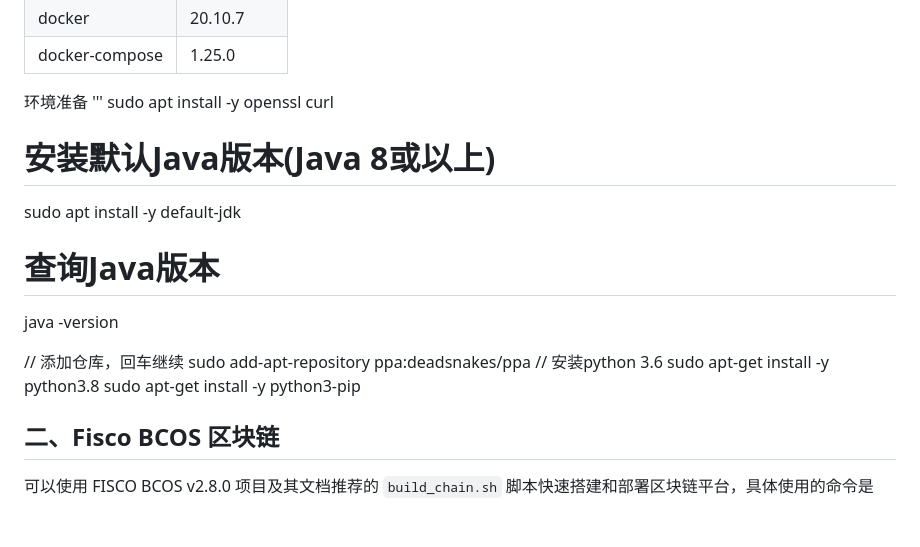
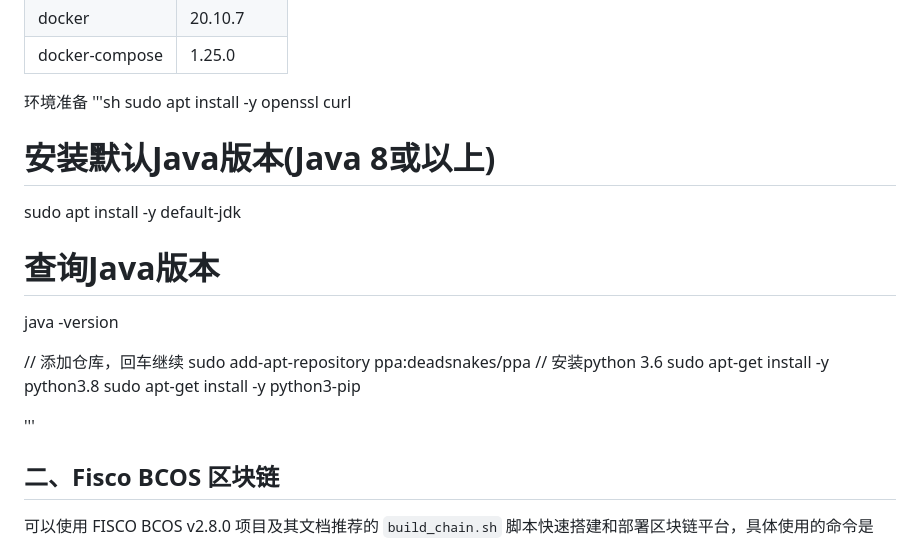
Before and after one commit to AoWangg/Chain, a Markdown page: ReadMe.md, the part around the change. Rendered like a GitHub page; blank space fills up the shorter version.

```diff
--- a/ReadMe.md
+++ b/ReadMe.md
@@ -17,7 +17,7 @@
 | docker-compose | 1.25.0 |
 
 环境准备
-'''
+'''sh
 sudo apt install -y openssl curl
 # 安装默认Java版本(Java 8或以上)
 sudo apt install -y default-jdk
@@ -30,6 +30,7 @@ sudo add-apt-repository ppa:deadsnakes/ppa
 sudo apt-get install -y python3.8
 sudo apt-get install -y python3-pip
 
+'''
 
 ## 二、Fisco BCOS 区块链
 
```
